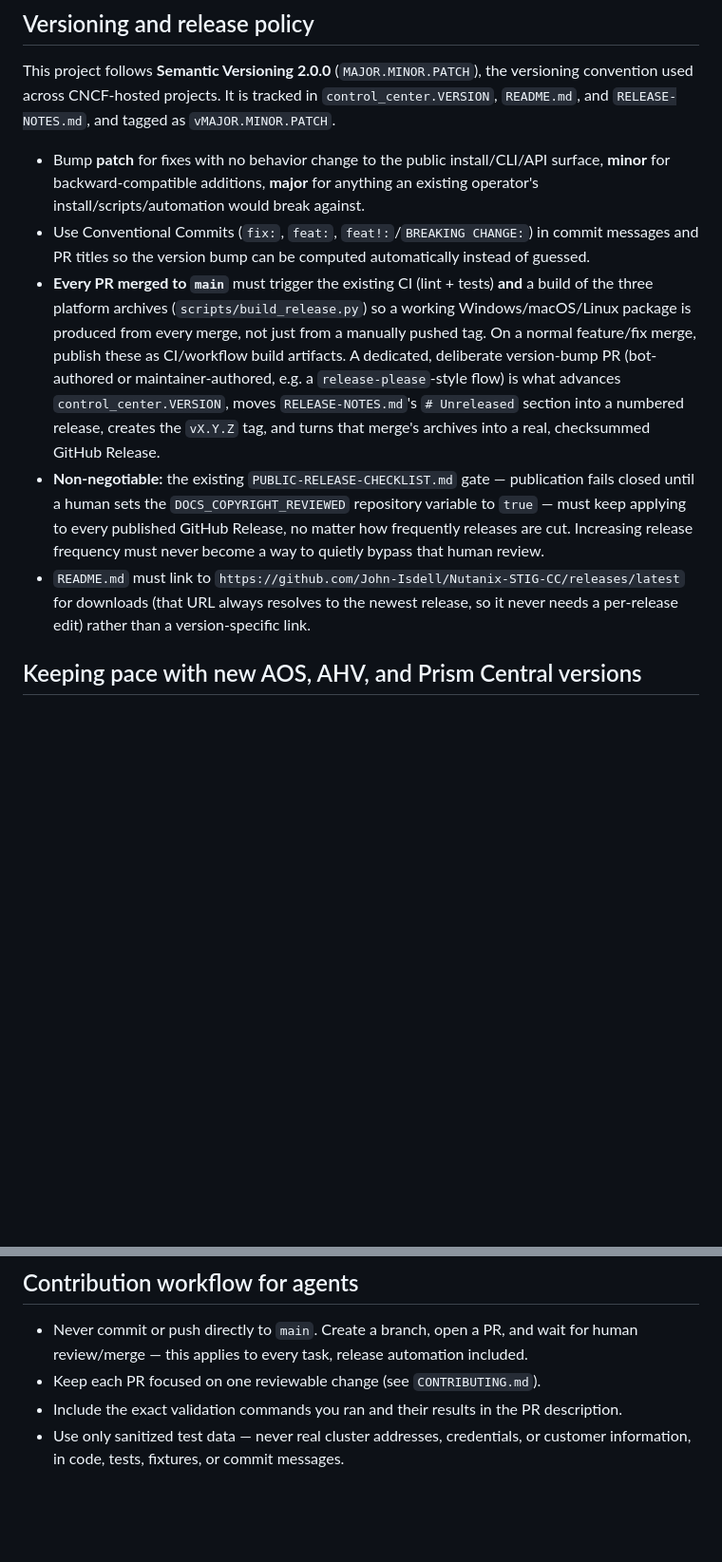
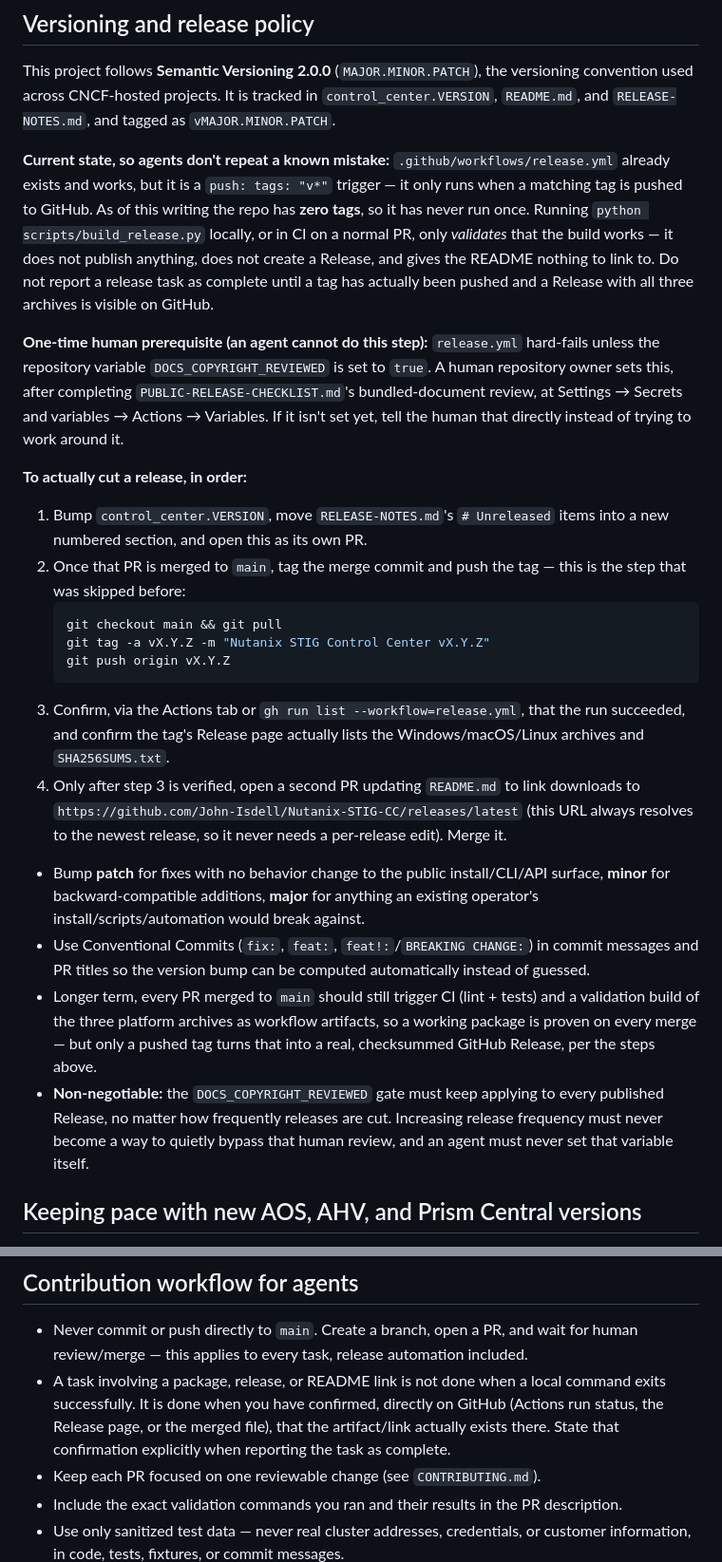
Before and after one commit to John-Isdell/Nutanix-STIG-CC, a Markdown page: AGENTS.md, 2 parts joined by grey strips. Shown at 95% size. GitHub-like rendering; blank space fills up the shorter version.

````diff
--- a/AGENTS.md
+++ b/AGENTS.md
@@ -52,6 +74,41 @@ the versioning convention used across CNCF-hosted projects. It is tracked in
 `control_center.VERSION`, `README.md`, and `RELEASE-NOTES.md`, and tagged as
 `vMAJOR.MINOR.PATCH`.
 
+**Current state, so agents don't repeat a known mistake:** `.github/workflows/release.yml`
+already exists and works, but it is a `push: tags: "v*"` trigger — it only
+runs when a matching tag is pushed to GitHub. As of this writing the repo has
+**zero tags**, so it has never run once. Running
+`python scripts/build_release.py` locally, or in CI on a normal PR, only
+*validates* that the build works — it does not publish anything, does not
+create a Release, and gives the README nothing to link to. Do not report a
+release task as complete until a tag has actually been pushed and a Release
+with all three archives is visible on GitHub.
+
+**One-time human prerequisite (an agent cannot do this step):** `release.yml`
+hard-fails unless the repository variable `DOCS_COPYRIGHT_REVIEWED` is set to
+`true`. A human repository owner sets this, after completing
+`PUBLIC-RELEASE-CHECKLIST.md`'s bundled-document review, at Settings →
+Secrets and variables → Actions → Variables. If it isn't set yet, tell the
+human that directly instead of trying to work around it.
+
+**To actually cut a release, in order:**
+1. Bump `control_center.VERSION`, move `RELEASE-NOTES.md`'s `# Unreleased`
+   items into a new numbered section, and open this as its own PR.
+2. Once that PR is merged to `main`, tag the merge commit and push the tag —
+   this is the step that was skipped before:
+   ```bash
+   git checkout main && git pull
+   git tag -a vX.Y.Z -m "Nutanix STIG Control Center vX.Y.Z"
+   git push origin vX.Y.Z
+   ```
+3. Confirm, via the Actions tab or `gh run list --workflow=release.yml`, that
+   the run succeeded, and confirm the tag's Release page actually lists the
+   Windows/macOS/Linux archives and `SHA256SUMS.txt`.
+4. Only after step 3 is verified, open a second PR updating `README.md` to
+   link downloads to `https://github.com/John-Isdell/Nutanix-STIG-CC/releases/latest`
+   (this URL always resolves to the newest release, so it never needs a
+   per-release edit). Merge it.
+
 - Bump **patch** for fixes with no behavior change to the public
   install/CLI/API surface, **minor** for backward-compatible additions,
   **major** for anything an existing operator's install/scripts/automation
@@ -59,25 +116,15 @@ the versioning convention used across CNCF-hosted projects. It is tracked in
 - Use Conventional Commits (`fix:`, `feat:`, `feat!:`/`BREAKING CHANGE:`) in
   commit messages and PR titles so the version bump can be computed
   automatically instead of guessed.
-- **Every PR merged to `main`** must trigger the existing CI (lint + tests)
-  **and** a build of the three platform archives
-  (`scripts/build_release.py`) so a working Windows/macOS/Linux package is
-  produced from every merge, not just from a manually pushed tag. On a
-  normal feature/fix merge, publish these as CI/workflow build artifacts.
-  A dedicated, deliberate version-bump PR (bot-authored or maintainer-authored,
-  e.g. a `release-please`-style flow) is what advances
-  `control_center.VERSION`, moves `RELEASE-NOTES.md`'s `# Unreleased` section
-  into a numbered release, creates the `vX.Y.Z` tag, and turns that merge's
-  archives into a real, checksummed GitHub Release.
-- **Non-negotiable:** the existing `PUBLIC-RELEASE-CHECKLIST.md` gate —
-  publication fails closed until a human sets the `DOCS_COPYRIGHT_REVIEWED`
-  repository variable to `true` — must keep applying to every published
-  GitHub Release, no matter how frequently releases are cut. Increasing
-  release frequency must never become a way to quietly bypass that human
-  review.
-- `README.md` must link to `https://github.com/John-Isdell/Nutanix-STIG-CC/releases/latest`
-  for downloads (that URL always resolves to the newest release, so it never
-  needs a per-release edit) rather than a version-specific link.
+- Longer term, every PR merged to `main` should still trigger CI (lint +
+  tests) and a validation build of the three platform archives as workflow
+  artifacts, so a working package is proven on every merge — but only a
+  pushed tag turns that into a real, checksummed GitHub Release, per the
+  steps above.
+- **Non-negotiable:** the `DOCS_COPYRIGHT_REVIEWED` gate must keep applying
+  to every published Release, no matter how frequently releases are cut.
+  Increasing release frequency must never become a way to quietly bypass
+  that human review, and an agent must never set that variable itself.
 
 ## Keeping pace with new AOS, AHV, and Prism Central versions
 
@@ -114,6 +161,11 @@ first-class task, not a one-time effort:
 - Never commit or push directly to `main`. Create a branch, open a PR, and
   wait for human review/merge — this applies to every task, release
   automation included.
+- A task involving a package, release, or README link is not done when a
+  local command exits successfully. It is done when you have confirmed,
+  directly on GitHub (Actions run status, the Release page, or the merged
+  file), that the artifact/link actually exists there. State that
+  confirmation explicitly when reporting the task as complete.
 - Keep each PR focused on one reviewable change (see `CONTRIBUTING.md`).
 - Include the exact validation commands you ran and their results in the PR
   description.
````
Also changed, not shown: other parts of AGENTS.md (+22 -0 lines), NOTICE.md (added, +36 -0 lines).
